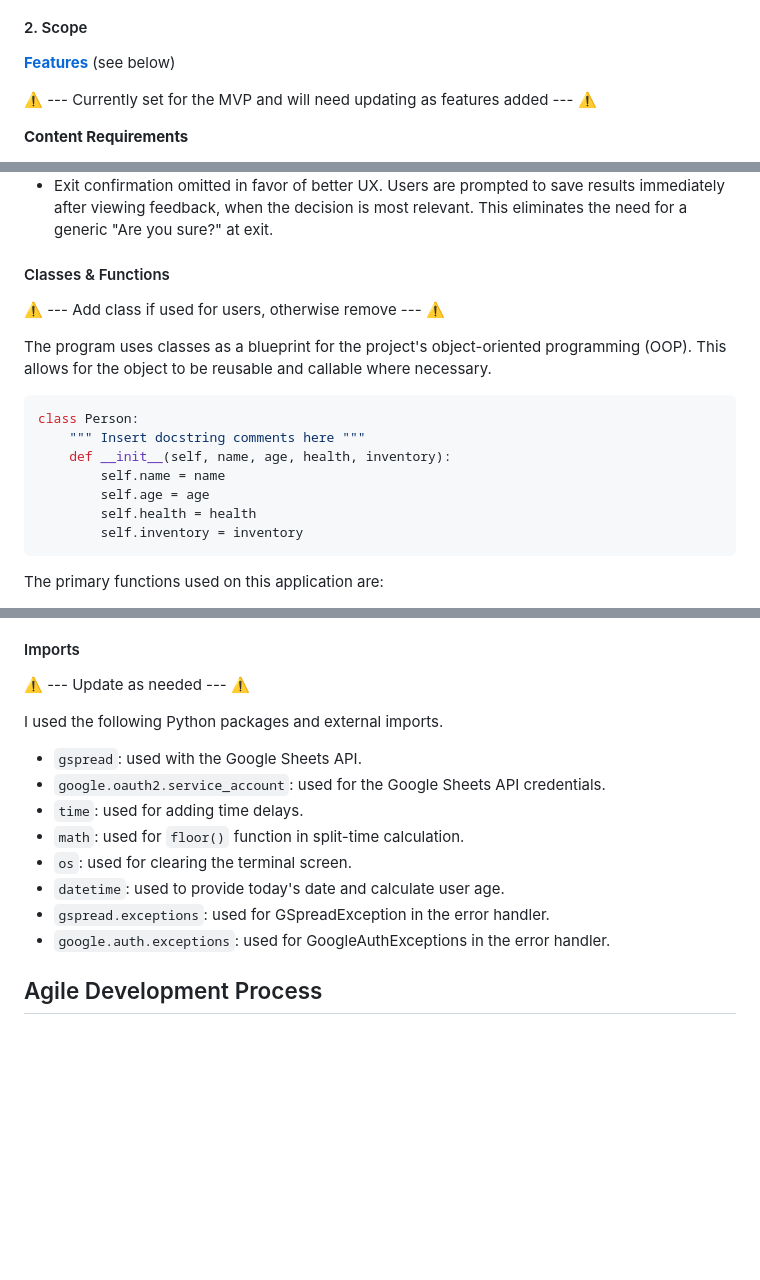
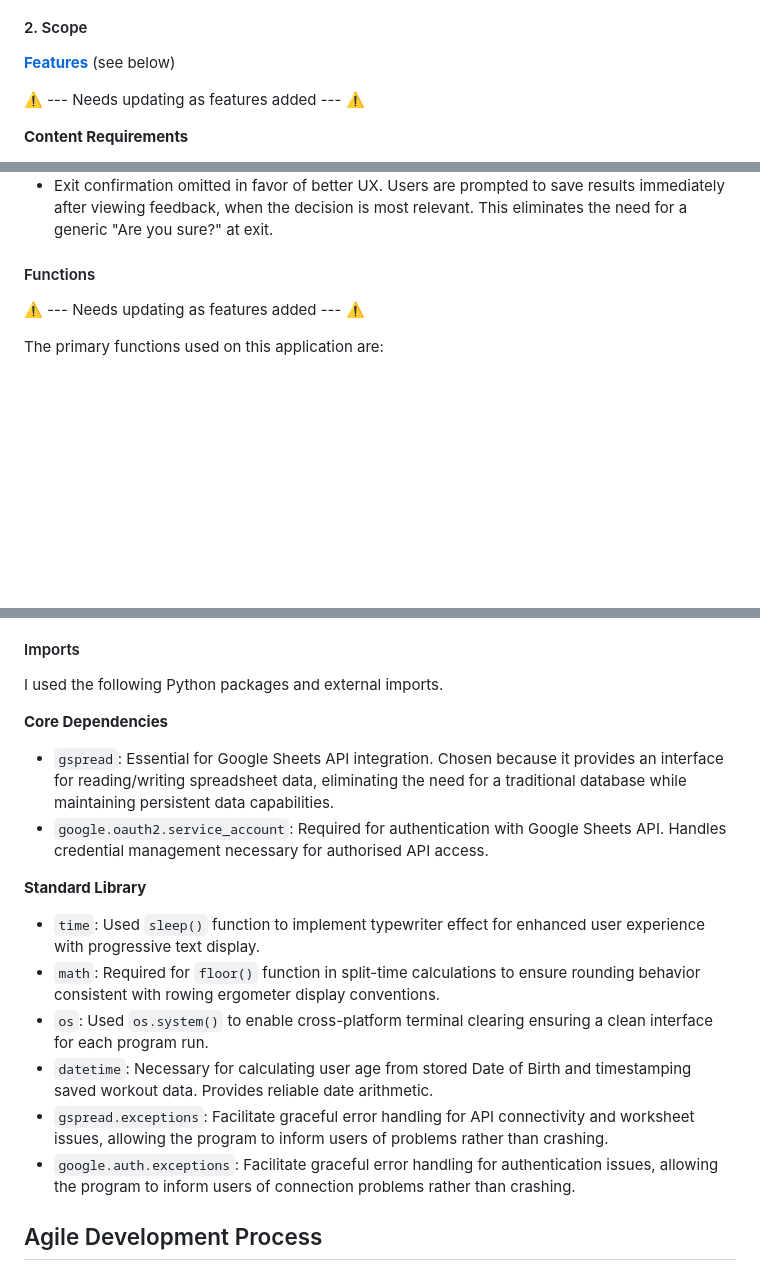
Before and after one commit to geraldine-mor/row_assist, a Markdown page: README.md, 3 parts joined by grey strips. Drawn GitHub-style; blank space fills up the shorter version.

Commit message:
Improve libraries section of readme and validation section of testing

````diff
--- a/README.md
+++ b/README.md
@@ -80,7 +80,7 @@ The program delivers the same feedback but will not offer the option to save pri
 
 **[Features](#features)** (see below)
 
-⚠️ --- Currently set for the MVP and will need updating as features added --- ⚠️
+⚠️ --- Needs updating as features added --- ⚠️
 
 **Content Requirements**
 - Input content - user attributes (age, gender) and row performance data (time)
@@ -300,21 +300,9 @@ To follow best practice, a charts were created for the app's data structure, dat
 - Despite the lack of secure user login credential validation, the user mode selection intput is called "Login" for ease of comprehension and improved user experience.
 - Exit confirmation omitted in favor of better UX. Users are prompted to save results immediately after viewing feedback, when the decision is most relevant. This eliminates the need for a generic "Are you sure?" at exit.
 
-#### Classes & Functions
+#### Functions
 
-⚠️ --- Add class if used for users, otherwise remove --- ⚠️
-
-The program uses classes as a blueprint for the project's object-oriented programming (OOP). This allows for the object to be reusable and callable where necessary.
-
-```python
-class Person:
-    """ Insert docstring comments here """
-    def __init__(self, name, age, health, inventory):
-        self.name = name
-        self.age = age
-        self.health = health
-        self.inventory = inventory
-```
+⚠️ --- Needs updating as features added --- ⚠️
 
 The primary functions used on this application are:
 
@@ -367,19 +355,21 @@ The primary functions used on this application are:
 
 #### Imports
 
-⚠️ --- Update as needed --- ⚠️
-
 I used the following Python packages and external imports.
 
-- `gspread`: used with the Google Sheets API.
-- `google.oauth2.service_account`: used for the Google Sheets API credentials.
-- `time`: used for adding time delays.
-- `math`: used for `floor()` function in split-time calculation.
-- `os`: used for clearing the terminal screen.
-- `datetime`: used to provide today's date and calculate user age.
-- `gspread.exceptions`: used for GSpreadException in the error handler.
-- `google.auth.exceptions`: used for GoogleAuthExceptions in the error handler.
+**Core Dependencies**
 
+- `gspread`: Essential for Google Sheets API integration. Chosen because it provides an interface for reading/writing spreadsheet data, eliminating the need for a traditional database while maintaining persistent data capabilities.
+- `google.oauth2.service_account`: Required for authentication with Google Sheets API. Handles credential management necessary for authorised API access.
+
+**Standard Library**
+
+- `time`: Used `sleep()` function to implement typewriter effect for enhanced user experience with progressive text display.
+- `math`: Required for `floor()` function in split-time calculations to ensure rounding behavior consistent with rowing ergometer display conventions.
+- `os`: Used `os.system()` to enable cross-platform terminal clearing  ensuring a clean interface for each program run.
+- `datetime`: Necessary for calculating user age from stored Date of Birth and timestamping saved workout data. Provides reliable date arithmetic.
+- `gspread.exceptions`: Facilitate graceful error handling for API connectivity and worksheet issues, allowing the program to inform users of problems rather than crashing.
+- `google.auth.exceptions`: Facilitate graceful error handling for authentication issues, allowing the program to inform users of connection problems rather than crashing.
 
 ## Agile Development Process
 
````
Also changed, not shown: other parts of README.md (+0 -1 lines), TESTING.md (+13 -2 lines), documentation/validation/function_length_fix.png (added), documentation/validation/inline_comment.png (added), documentation/validation/newline.png (added), documentation/validation/string_length_fix.png (added), documentation/validation/two_blank_lines.png (added), documentation/validation/variable_length_fix.png (added).
